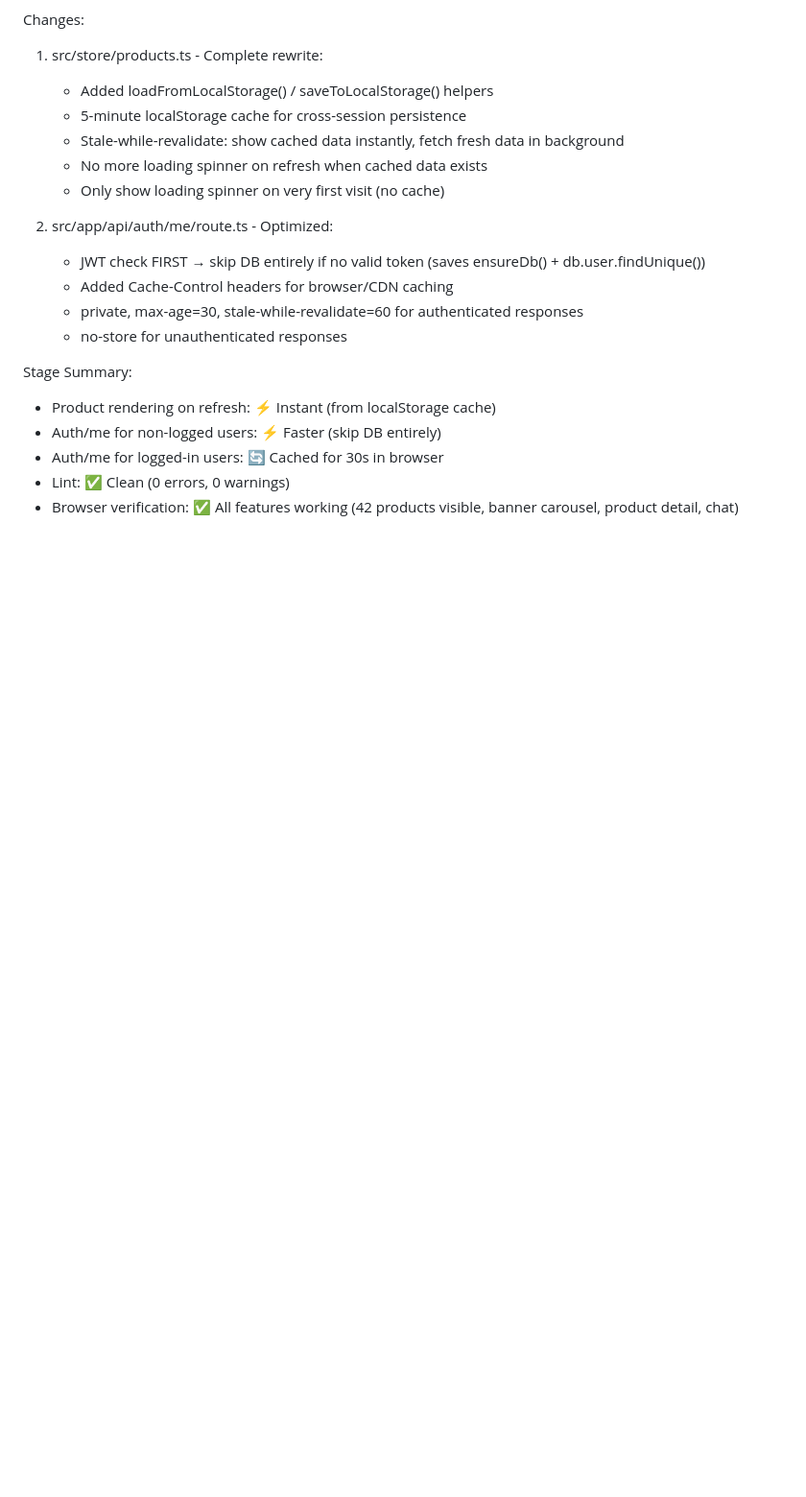
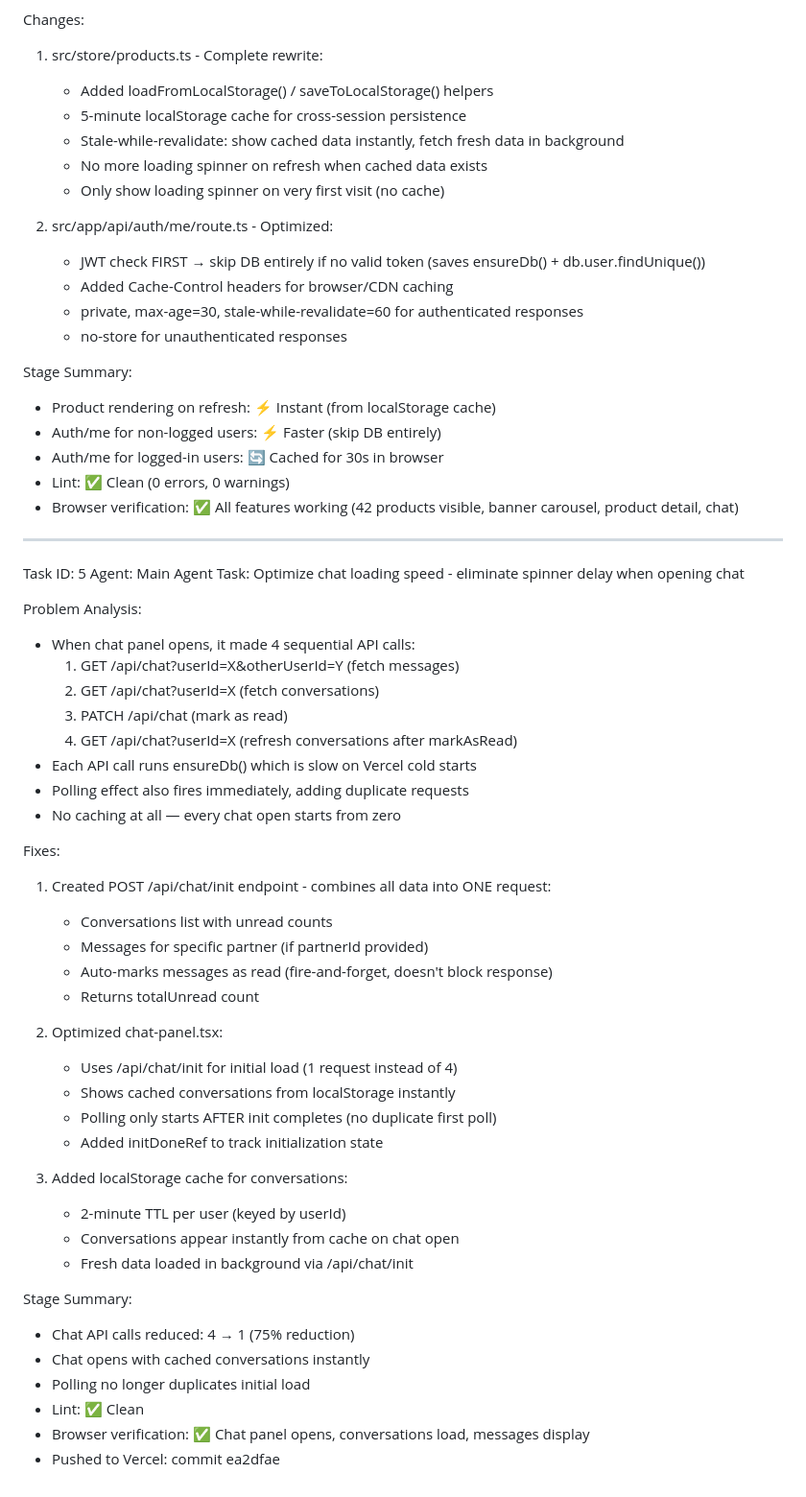
Before and after one commit to handokov/grosirpj, a Markdown page: worklog.md, the part around the change. Shown at 96% size. Drawn GitHub-style; blank space fills up the shorter version.

Commit message:
5019f028-6a71-4705-af0f-edce5b746f9e

```diff
--- a/worklog.md
+++ b/worklog.md
@@ -143,3 +143,44 @@ Stage Summary:
 - Auth/me for logged-in users: 🔄 Cached for 30s in browser
 - Lint: ✅ Clean (0 errors, 0 warnings)
 - Browser verification: ✅ All features working (42 products visible, banner carousel, product detail, chat)
+
+---
+Task ID: 5
+Agent: Main Agent
+Task: Optimize chat loading speed - eliminate spinner delay when opening chat
+
+Problem Analysis:
+- When chat panel opens, it made 4 sequential API calls:
+  1. GET /api/chat?userId=X&otherUserId=Y (fetch messages)
+  2. GET /api/chat?userId=X (fetch conversations)
+  3. PATCH /api/chat (mark as read)
+  4. GET /api/chat?userId=X (refresh conversations after markAsRead)
+- Each API call runs ensureDb() which is slow on Vercel cold starts
+- Polling effect also fires immediately, adding duplicate requests
+- No caching at all — every chat open starts from zero
+
+Fixes:
+1. Created POST /api/chat/init endpoint - combines all data into ONE request:
+   - Conversations list with unread counts
+   - Messages for specific partner (if partnerId provided)
+   - Auto-marks messages as read (fire-and-forget, doesn't block response)
+   - Returns totalUnread count
+
+2. Optimized chat-panel.tsx:
+   - Uses /api/chat/init for initial load (1 request instead of 4)
+   - Shows cached conversations from localStorage instantly
+   - Polling only starts AFTER init completes (no duplicate first poll)
+   - Added initDoneRef to track initialization state
+
+3. Added localStorage cache for conversations:
+   - 2-minute TTL per user (keyed by userId)
+   - Conversations appear instantly from cache on chat open
+   - Fresh data loaded in background via /api/chat/init
+
+Stage Summary:
+- Chat API calls reduced: 4 → 1 (75% reduction)
+- Chat opens with cached conversations instantly
+- Polling no longer duplicates initial load
+- Lint: ✅ Clean
+- Browser verification: ✅ Chat panel opens, conversations load, messages display
+- Pushed to Vercel: commit ea2dfae
```
